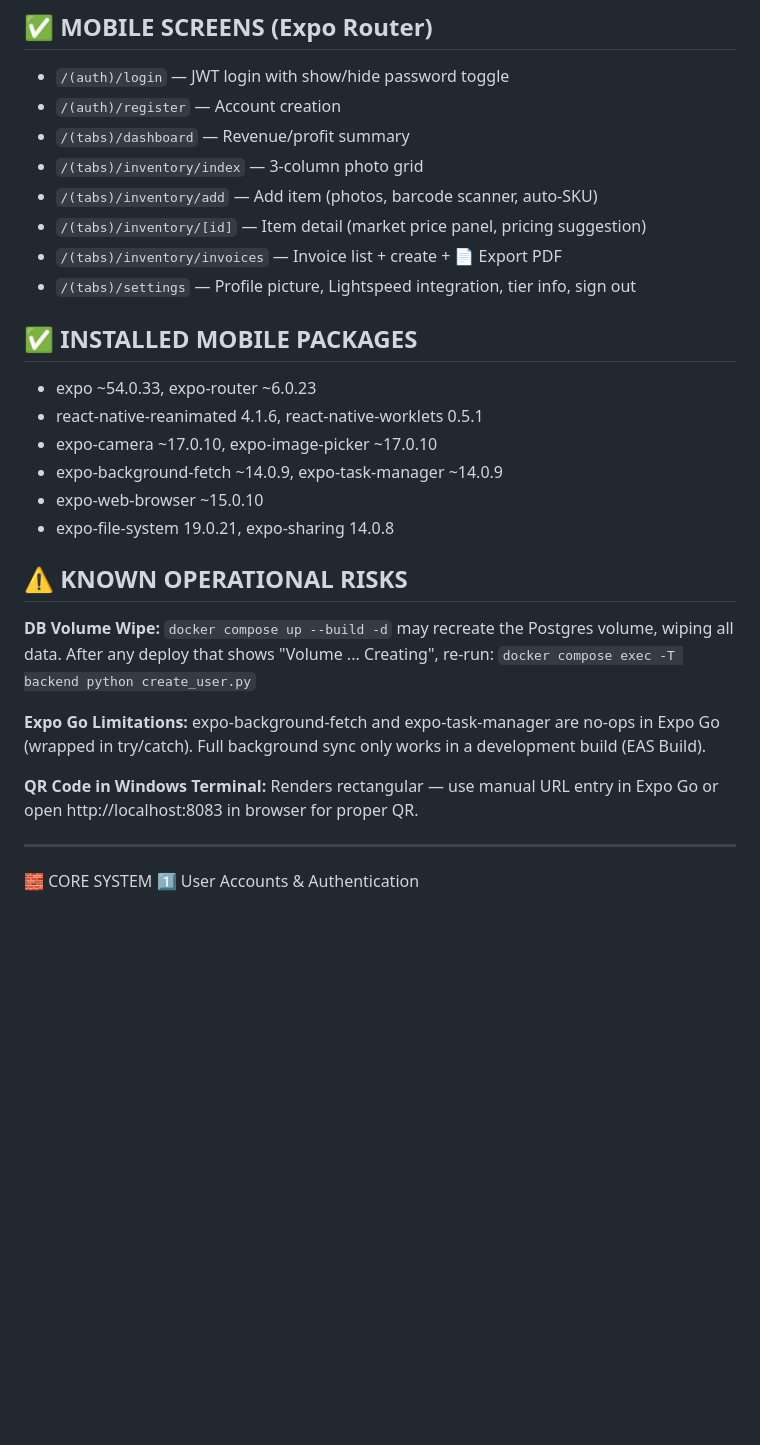
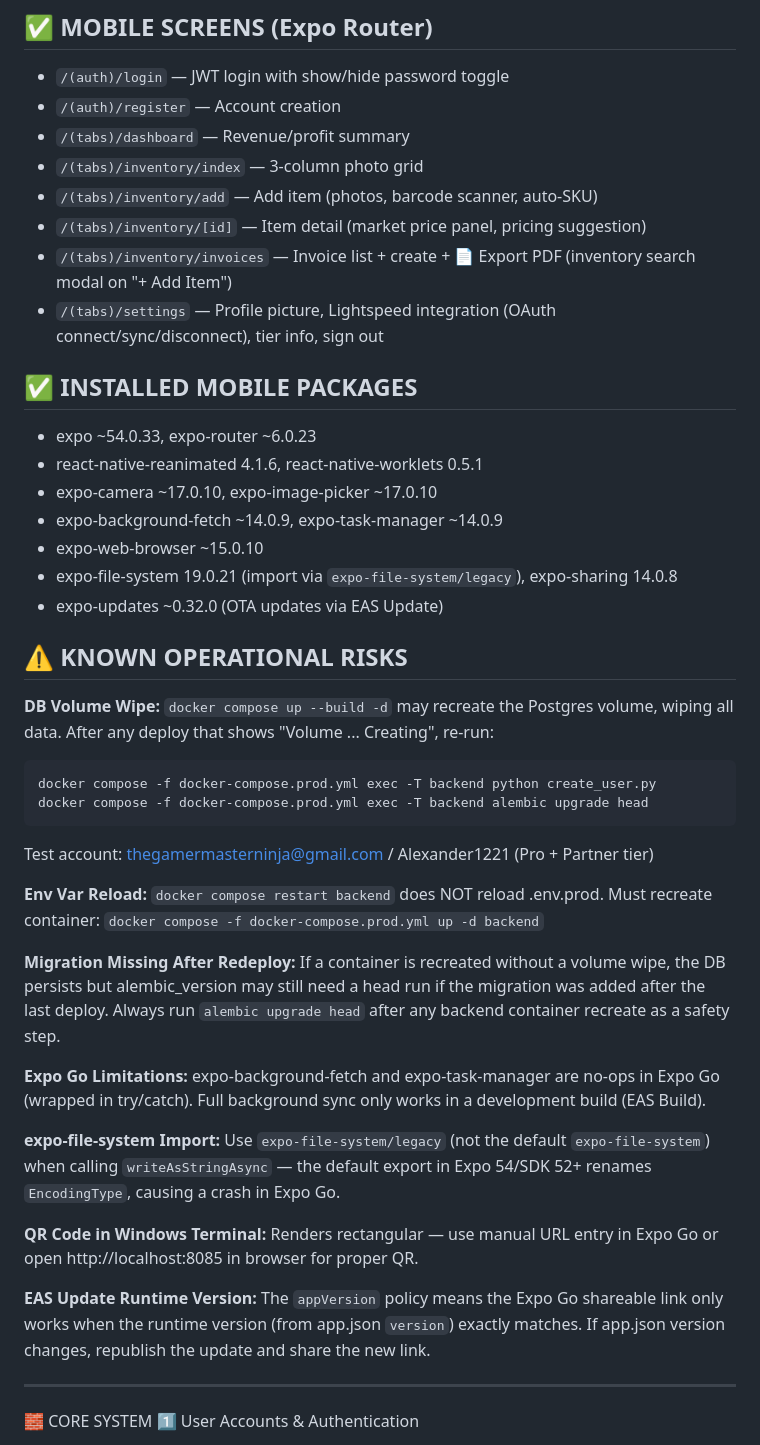
Before and after one commit to as4584/Vendora, a Markdown page: docs/Vendora_source_of_truth.md, the part around one of its changes. GitHub-like rendering; blank space fills up the shorter version.

Commit message:
docs: update ROADMAP and source of truth for Sprint 6 hotfix + EAS distribution

````diff
--- a/docs/Vendora_source_of_truth.md
+++ b/docs/Vendora_source_of_truth.md
@@ -52,8 +80,8 @@ POST /integrations/lightspeed/sync
 - `/(tabs)/inventory/index` — 3-column photo grid
 - `/(tabs)/inventory/add` — Add item (photos, barcode scanner, auto-SKU)
 - `/(tabs)/inventory/[id]` — Item detail (market price panel, pricing suggestion)
-- `/(tabs)/inventory/invoices` — Invoice list + create + 📄 Export PDF
-- `/(tabs)/settings` — Profile picture, Lightspeed integration, tier info, sign out
+- `/(tabs)/inventory/invoices` — Invoice list + create + 📄 Export PDF (inventory search modal on "+ Add Item")
+- `/(tabs)/settings` — Profile picture, Lightspeed integration (OAuth connect/sync/disconnect), tier info, sign out
 
 ## ✅ INSTALLED MOBILE PACKAGES
 - expo ~54.0.33, expo-router ~6.0.23
@@ -61,20 +89,42 @@ POST /integrations/lightspeed/sync
 - expo-camera ~17.0.10, expo-image-picker ~17.0.10
 - expo-background-fetch ~14.0.9, expo-task-manager ~14.0.9
 - expo-web-browser ~15.0.10
-- expo-file-system 19.0.21, expo-sharing 14.0.8
+- expo-file-system 19.0.21 (import via `expo-file-system/legacy`), expo-sharing 14.0.8
+- expo-updates ~0.32.0 (OTA updates via EAS Update)
 
 ## ⚠️ KNOWN OPERATIONAL RISKS
 
 **DB Volume Wipe:** `docker compose up --build -d` may recreate the Postgres
-volume, wiping all data. After any deploy that shows "Volume ... Creating",
-re-run: `docker compose exec -T backend python create_user.py`
+volume, wiping all data. After any deploy that shows "Volume ... Creating", re-run:
+```bash
+docker compose -f docker-compose.prod.yml exec -T backend python create_user.py
+docker compose -f docker-compose.prod.yml exec -T backend alembic upgrade head
+```
+Test account: thegamermasterninja@gmail.com / Alexander1221 (Pro + Partner tier)
+
+**Env Var Reload:** `docker compose restart backend` does NOT reload .env.prod.
+Must recreate container: `docker compose -f docker-compose.prod.yml up -d backend`
+
+**Migration Missing After Redeploy:** If a container is recreated without a volume
+wipe, the DB persists but alembic_version may still need a head run if the
+migration was added after the last deploy. Always run `alembic upgrade head`
+after any backend container recreate as a safety step.
 
 **Expo Go Limitations:** expo-background-fetch and expo-task-manager are
 no-ops in Expo Go (wrapped in try/catch). Full background sync only works
 in a development build (EAS Build).
 
+**expo-file-system Import:** Use `expo-file-system/legacy` (not the default
+`expo-file-system`) when calling `writeAsStringAsync` — the default export in
+Expo 54/SDK 52+ renames `EncodingType`, causing a crash in Expo Go.
+
 **QR Code in Windows Terminal:** Renders rectangular — use manual URL entry
-in Expo Go or open http://localhost:8083 in browser for proper QR.
+in Expo Go or open http://localhost:8085 in browser for proper QR.
+
+**EAS Update Runtime Version:** The `appVersion` policy means the Expo Go
+shareable link only works when the runtime version (from app.json `version`)
+exactly matches. If app.json version changes, republish the update and share
+the new link.
 
 ---
 
````
Also changed, not shown: other parts of docs/Vendora_source_of_truth.md (+32 -4 lines).
